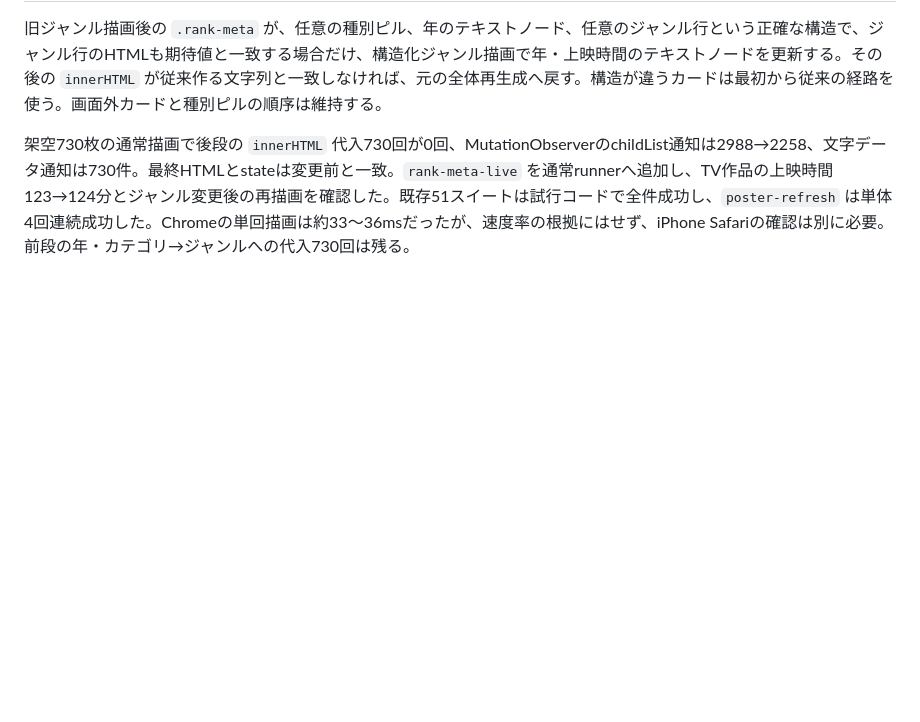
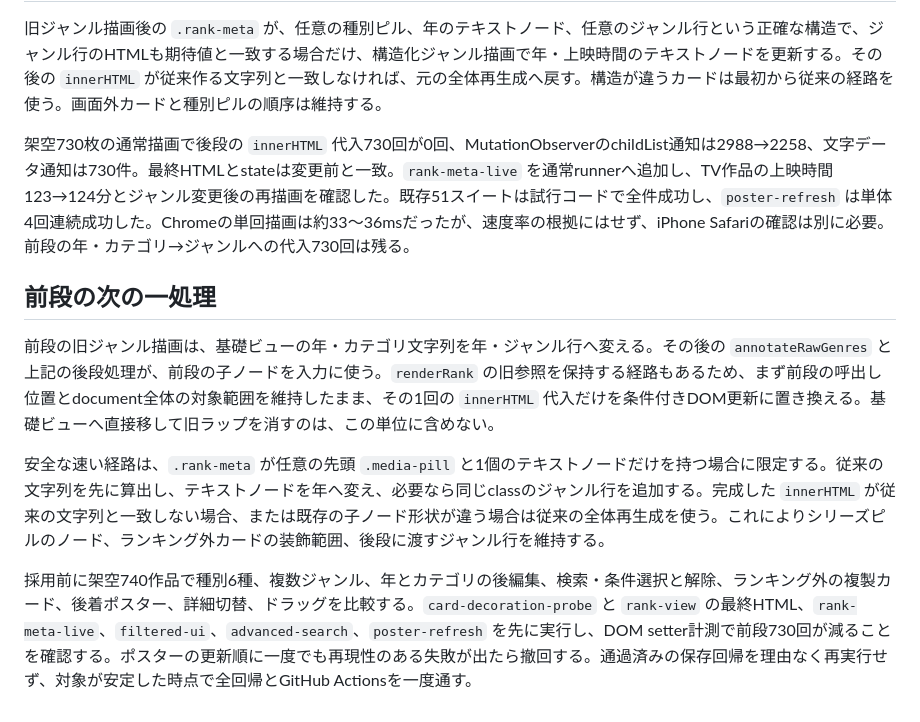
Before and after one commit to gjbkic/movie-ratings, a Markdown page: docs/phase5-meta-rewrite-next.md, the part around the change. Drawn GitHub-style; blank space fills up the shorter version.

Commit message:
Plan guarded first rank metadata DOM update

```diff
--- a/docs/phase5-meta-rewrite-next.md
+++ b/docs/phase5-meta-rewrite-next.md
@@ -13,3 +13,11 @@
 旧ジャンル描画後の `.rank-meta` が、任意の種別ピル、年のテキストノード、任意のジャンル行という正確な構造で、ジャンル行のHTMLも期待値と一致する場合だけ、構造化ジャンル描画で年・上映時間のテキストノードを更新する。その後の `innerHTML` が従来作る文字列と一致しなければ、元の全体再生成へ戻す。構造が違うカードは最初から従来の経路を使う。画面外カードと種別ピルの順序は維持する。
 
 架空730枚の通常描画で後段の `innerHTML` 代入730回が0回、MutationObserverのchildList通知は2988→2258、文字データ通知は730件。最終HTMLとstateは変更前と一致。`rank-meta-live` を通常runnerへ追加し、TV作品の上映時間123→124分とジャンル変更後の再描画を確認した。既存51スイートは試行コードで全件成功し、`poster-refresh` は単体4回連続成功した。Chromeの単回描画は約33〜36msだったが、速度率の根拠にはせず、iPhone Safariの確認は別に必要。前段の年・カテゴリ→ジャンルへの代入730回は残る。
+
+## 前段の次の一処理
+
+前段の旧ジャンル描画は、基礎ビューの年・カテゴリ文字列を年・ジャンル行へ変える。その後の `annotateRawGenres` と上記の後段処理が、前段の子ノードを入力に使う。`renderRank` の旧参照を保持する経路もあるため、まず前段の呼出し位置とdocument全体の対象範囲を維持したまま、その1回の `innerHTML` 代入だけを条件付きDOM更新に置き換える。基礎ビューへ直接移して旧ラップを消すのは、この単位に含めない。
+
+安全な速い経路は、`.rank-meta` が任意の先頭 `.media-pill` と1個のテキストノードだけを持つ場合に限定する。従来の文字列を先に算出し、テキストノードを年へ変え、必要なら同じclassのジャンル行を追加する。完成した `innerHTML` が従来の文字列と一致しない場合、または既存の子ノード形状が違う場合は従来の全体再生成を使う。これによりシリーズピルのノード、ランキング外カードの装飾範囲、後段に渡すジャンル行を維持する。
+
+採用前に架空740作品で種別6種、複数ジャンル、年とカテゴリの後編集、検索・条件選択と解除、ランキング外の複製カード、後着ポスター、詳細切替、ドラッグを比較する。`card-decoration-probe` と `rank-view` の最終HTML、`rank-meta-live`、`filtered-ui`、`advanced-search`、`poster-refresh` を先に実行し、DOM setter計測で前段730回が減ることを確認する。ポスターの更新順に一度でも再現性のある失敗が出たら撤回する。通過済みの保存回帰を理由なく再実行せず、対象が安定した時点で全回帰とGitHub Actionsを一度通す。
```
